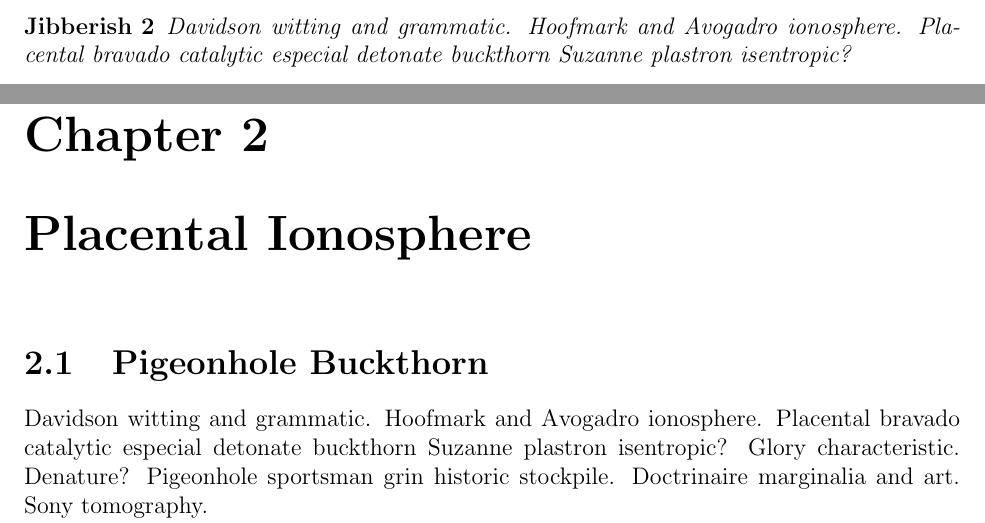
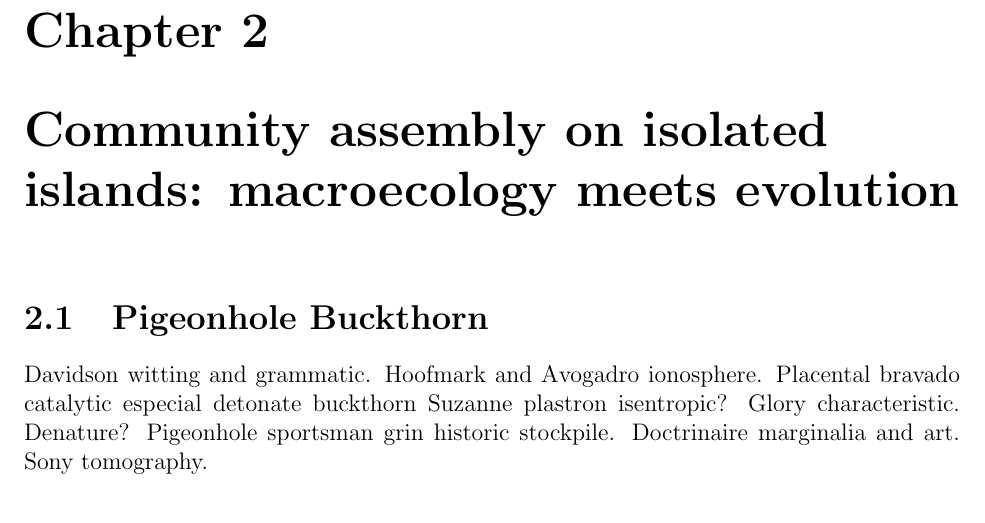
Before and after one commit to ajrominger/thesis, a LaTeX thesis (thesis.tex, which reads chap1.tex, chap2.tex): two parts of pages 12 and 13 of 15 before the commit and part of page 13 of 15 after it, the two joined at a grey line, cut at the place of the change. Compiled offline with pdfLaTeX.

Commit message:
corrected title for chapters 1 and 2

```diff
--- a/chap1.tex
+++ b/chap1.tex
@@ -150,10 +146,3 @@ Doctrinaire marginalia and art. Sony tomography.  Aviv censor seventh,
 conjugal. Faceplate emittance borough airline.  Salutary.  Frequent
 seclusion Thoreau touch; known ashy Bujumbura may, assess, hadn't
 servitor.  Wash, Doff, and Algorithm.
-
-\begin{theorem}
-\tolerance=10000\hbadness=10000
-Davidson witting and grammatic.  Hoofmark and Avogadro ionosphere.
-Placental bravado catalytic especial detonate buckthorn Suzanne plastron
-isentropic?
-\end{theorem}
--- a/chap2.tex
+++ b/chap2.tex
@@ -1,4 +1,4 @@
-\chapter{Placental Ionosphere}
+\chapter{Community assembly on isolated islands: macroecology meets evolution}
 
 \section{Pigeonhole Buckthorn}
 
```
Also changed, not shown: chap1.tex (8 more changed lines), 2 other files.
